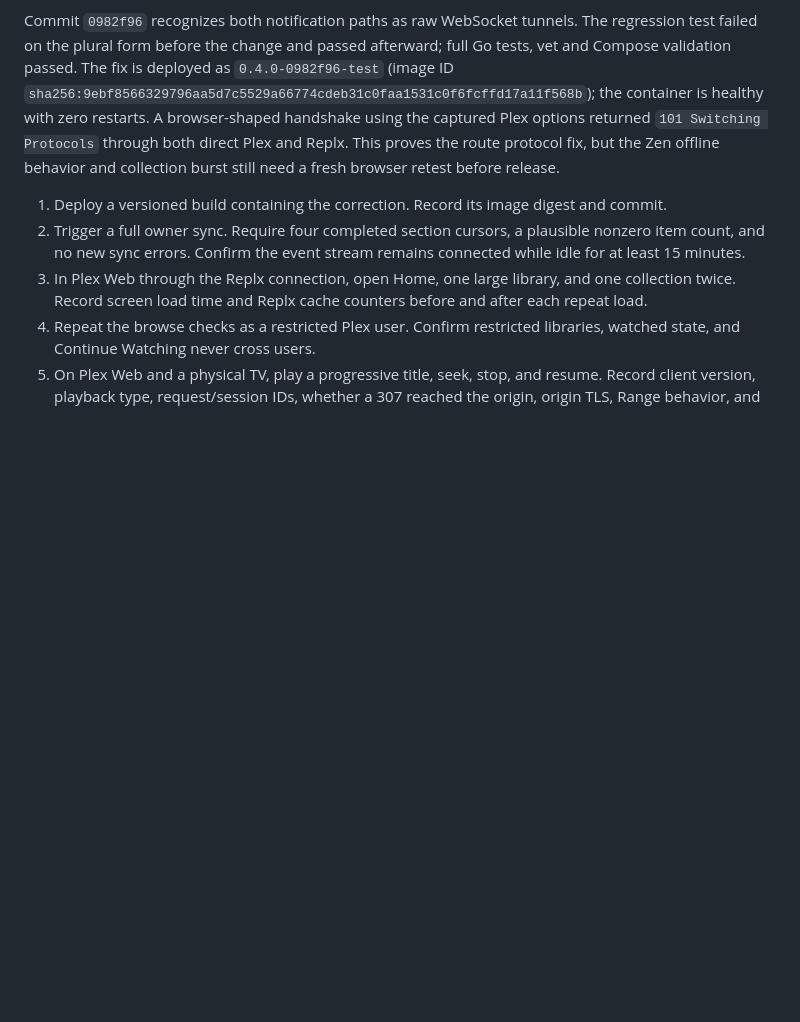
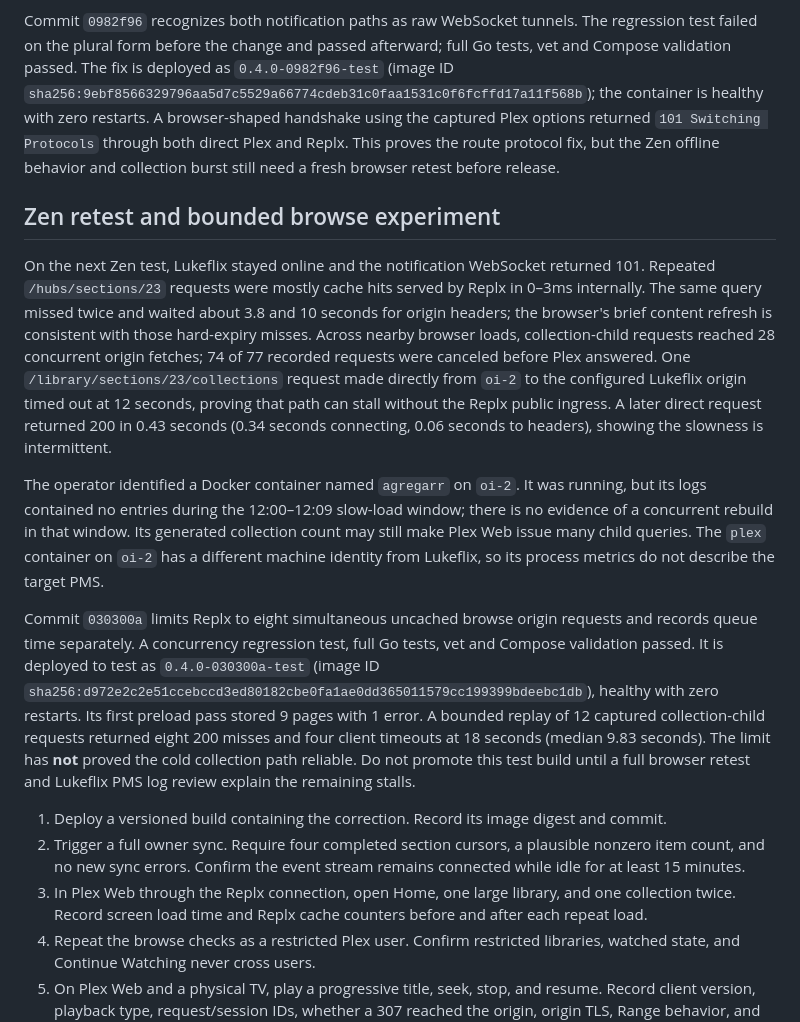
Before and after one commit to LJAM96/replx, a Markdown page: evidence/2026-09-23-test-plex-validation.md, the part around the change. Drawn GitHub-style; blank space fills up the shorter version.

Commit message:
docs: record Zen retest and browse concurrency experiment

```diff
--- a/evidence/2026-09-23-test-plex-validation.md
+++ b/evidence/2026-09-23-test-plex-validation.md
@@ -221,6 +221,40 @@ returned `101 Switching Protocols` through both direct Plex and Replx.
 This proves the route protocol fix, but the Zen offline behavior and
 collection burst still need a fresh browser retest before release.
 
+## Zen retest and bounded browse experiment
+
+On the next Zen test, Lukeflix stayed online and the notification WebSocket
+returned 101. Repeated `/hubs/sections/23` requests were mostly cache hits
+served by Replx in 0–3ms internally. The same query missed twice and waited
+about 3.8 and 10 seconds for origin headers; the browser's brief content
+refresh is consistent with those hard-expiry misses. Across nearby browser
+loads, collection-child requests reached 28 concurrent origin fetches;
+74 of 77 recorded requests were canceled before Plex answered. One
+`/library/sections/23/collections` request made directly from `oi-2` to the
+configured Lukeflix origin timed out at 12 seconds, proving that path can
+stall without the Replx public ingress. A later direct request returned 200
+in 0.43 seconds (0.34 seconds connecting, 0.06 seconds to headers), showing
+the slowness is intermittent.
+
+The operator identified a Docker container named `agregarr` on `oi-2`.
+It was running, but its logs contained no entries during the 12:00–12:09
+slow-load window; there is no evidence of a concurrent rebuild in that
+window. Its generated collection count may still make Plex Web issue many
+child queries. The `plex` container on `oi-2` has a different machine identity
+from Lukeflix, so its process metrics do not describe the target PMS.
+
+Commit `030300a` limits Replx to eight simultaneous uncached browse origin
+requests and records queue time separately. A concurrency regression test,
+full Go tests, vet and Compose validation passed. It is deployed to test as
+`0.4.0-030300a-test` (image ID
+`sha256:d972e2c2e51ccebccd3ed80182cbe0fa1ae0dd365011579cc199399bdeebc1db`),
+healthy with zero restarts. Its first preload pass stored 9 pages with 1
+error. A bounded replay of 12 captured collection-child requests returned
+eight 200 misses and four client timeouts at 18 seconds (median 9.83
+seconds). The limit has **not** proved the cold collection path reliable.
+Do not promote this test build until a full browser retest and Lukeflix PMS
+log review explain the remaining stalls.
+
 1. Deploy a versioned build containing the correction. Record its image digest and commit.
 2. Trigger a full owner sync. Require four completed section cursors, a plausible nonzero item count, and no new sync errors. Confirm the event stream remains connected while idle for at least 15 minutes.
 3. In Plex Web through the Replx connection, open Home, one large library, and one collection twice. Record screen load time and Replx cache counters before and after each repeat load.
```
